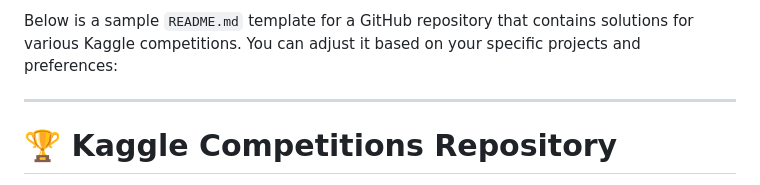
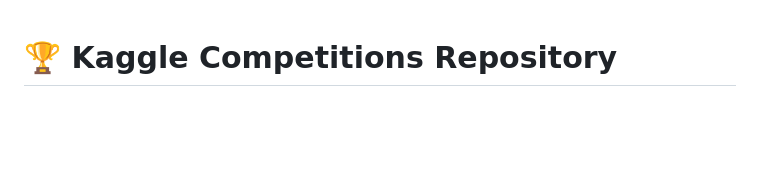
Before and after one commit to NandhuGB/Kaggle-competitions, a Markdown page: README.md, the part around the change. Drawn GitHub-style; blank space fills up the shorter version.

Commit message:
Readme added

```diff
--- a/README.md
+++ b/README.md
@@ -1,6 +1,3 @@
-Below is a sample `README.md` template for a GitHub repository that contains solutions for various Kaggle competitions. You can adjust it based on your specific projects and preferences:
-
----
 
 # 🏆 Kaggle Competitions Repository
 
```
